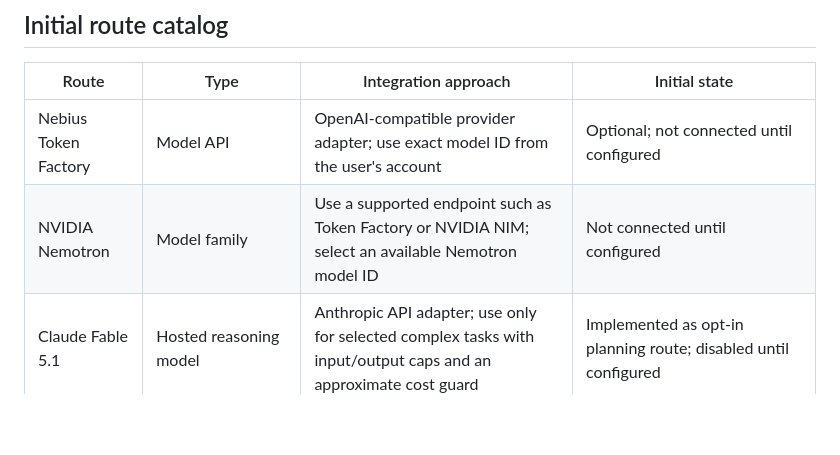
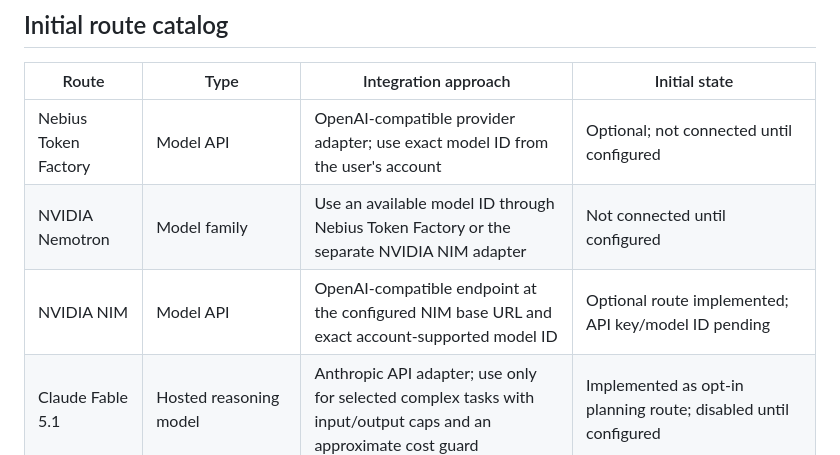
Before and after one commit to johan-g-thekkel/FRIDAY, a Markdown page: docs/AI_INTEGRATION_ARCHITECTURE.md, the part around the change. Rendered like a GitHub page; blank space fills up the shorter version.

Commit message:
Document NVIDIA NIM model provider route

```diff
--- a/docs/AI_INTEGRATION_ARCHITECTURE.md
+++ b/docs/AI_INTEGRATION_ARCHITECTURE.md
@@ -34,7 +34,8 @@ TEDDY is a model- and agent-extensible personal AI operator. It must not be hard
 | Route | Type | Integration approach | Initial state |
 |---|---|---|---|
 | Nebius Token Factory | Model API | OpenAI-compatible provider adapter; use exact model ID from the user's account | Optional; not connected until configured |
-| NVIDIA Nemotron | Model family | Use a supported endpoint such as Token Factory or NVIDIA NIM; select an available Nemotron model ID | Not connected until configured |
+| NVIDIA Nemotron | Model family | Use an available model ID through Nebius Token Factory or the separate NVIDIA NIM adapter | Not connected until configured |
+| NVIDIA NIM | Model API | OpenAI-compatible endpoint at the configured NIM base URL and exact account-supported model ID | Optional route implemented; API key/model ID pending |
 | Claude Fable 5.1 | Hosted reasoning model | Anthropic API adapter; use only for selected complex tasks with input/output caps and an approximate cost guard | Implemented as opt-in planning route; disabled until configured |
 | Nex-N2.5 | Agentic model family | Integrate through a verified hosted endpoint or compatible runtime; pin the exact variant and ID | Adapter pending; no weights/source archive received |
 | Needle 3 | Compact structured tool-call model | Use the official package/runner and schema-limited tool proposals, with telemetry disabled and policy validation | Source reviewed; weights/engine and runtime installation remain pending |
```
